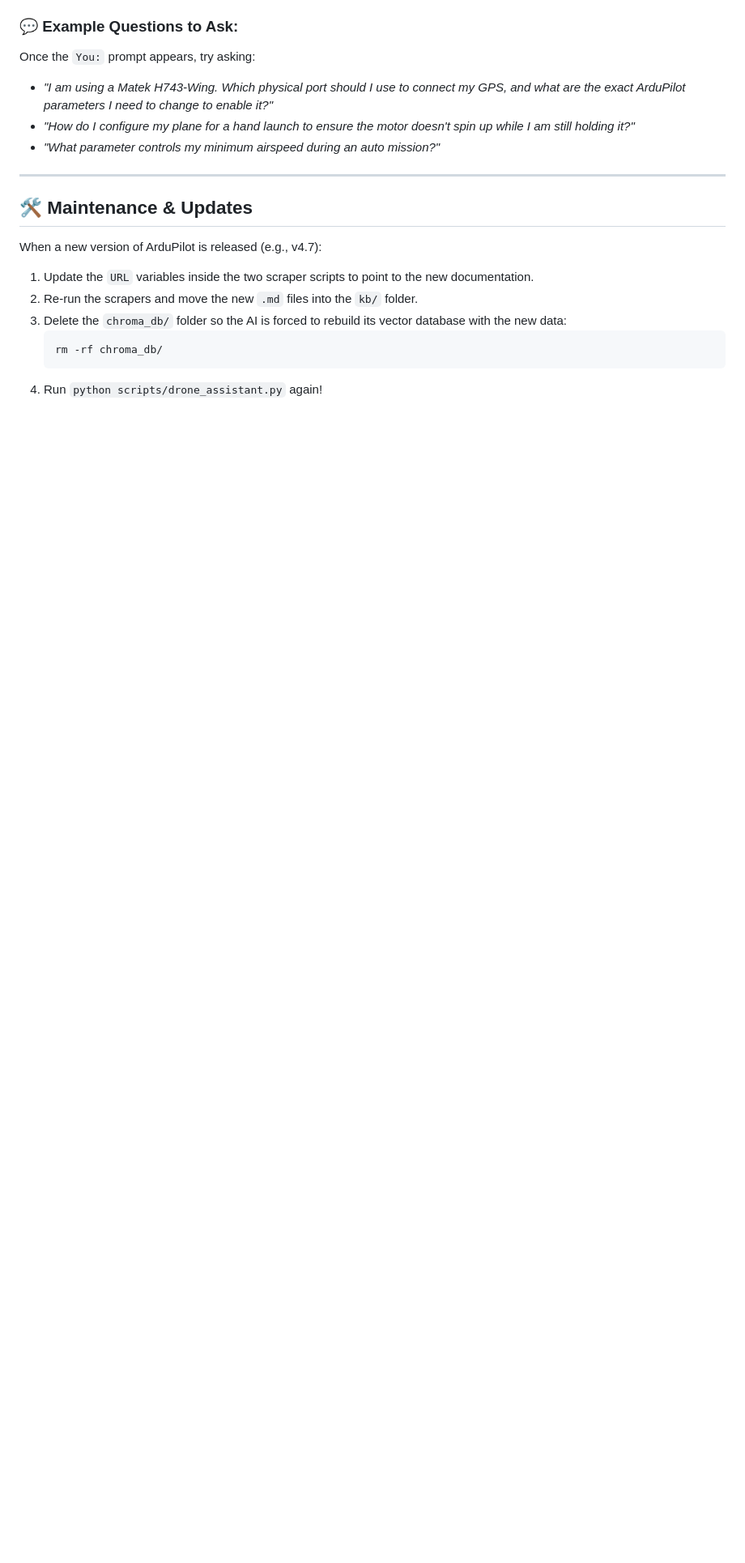
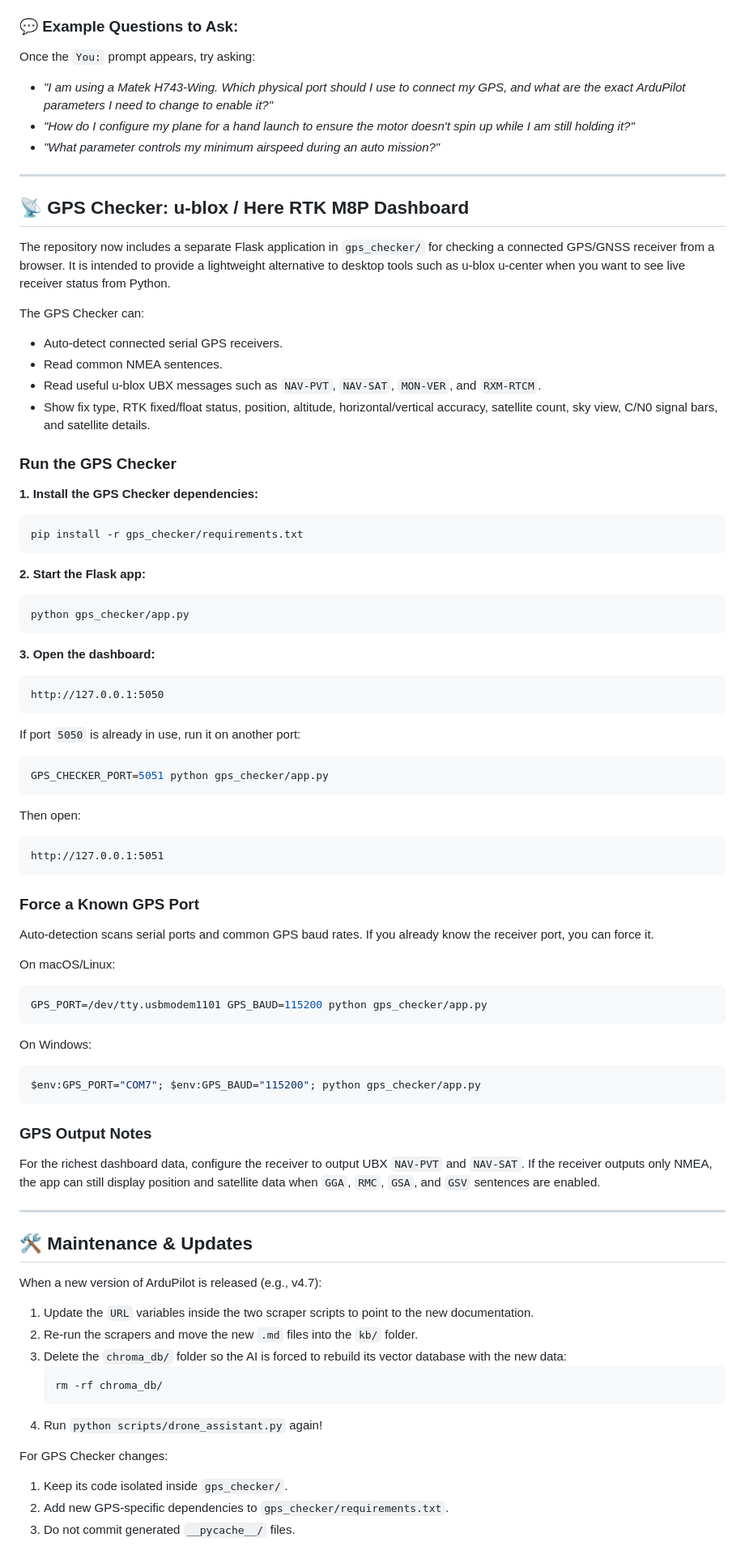
Before and after one commit to comsompom/drone_professor, a Markdown page: README.md, the part around one of its changes. Shown at 81% size. Drawn GitHub-style; blank space fills up the shorter version.

Commit message:
update documentation

````diff
--- a/README.md
+++ b/README.md
@@ -139,6 +146,63 @@ Once the `You:` prompt appears, try asking:
 
 ---
 
+## 📡 GPS Checker: u-blox / Here RTK M8P Dashboard
+
+The repository now includes a separate Flask application in `gps_checker/` for checking a connected GPS/GNSS receiver from a browser. It is intended to provide a lightweight alternative to desktop tools such as u-blox u-center when you want to see live receiver status from Python.
+
+The GPS Checker can:
+* Auto-detect connected serial GPS receivers.
+* Read common NMEA sentences.
+* Read useful u-blox UBX messages such as `NAV-PVT`, `NAV-SAT`, `MON-VER`, and `RXM-RTCM`.
+* Show fix type, RTK fixed/float status, position, altitude, horizontal/vertical accuracy, satellite count, sky view, C/N0 signal bars, and satellite details.
+
+### Run the GPS Checker
+
+**1. Install the GPS Checker dependencies:**
+```bash
+pip install -r gps_checker/requirements.txt
+```
+
+**2. Start the Flask app:**
+```bash
+python gps_checker/app.py
+```
+
+**3. Open the dashboard:**
+```text
+http://127.0.0.1:5050
+```
+
+If port `5050` is already in use, run it on another port:
+```bash
+GPS_CHECKER_PORT=5051 python gps_checker/app.py
+```
+
+Then open:
+```text
+http://127.0.0.1:5051
+```
+
+### Force a Known GPS Port
+
+Auto-detection scans serial ports and common GPS baud rates. If you already know the receiver port, you can force it.
+
+On macOS/Linux:
+```bash
+GPS_PORT=/dev/tty.usbmodem1101 GPS_BAUD=115200 python gps_checker/app.py
+```
+
+On Windows:
+```powershell
+$env:GPS_PORT="COM7"; $env:GPS_BAUD="115200"; python gps_checker/app.py
+```
+
+### GPS Output Notes
+
+For the richest dashboard data, configure the receiver to output UBX `NAV-PVT` and `NAV-SAT`. If the receiver outputs only NMEA, the app can still display position and satellite data when `GGA`, `RMC`, `GSA`, and `GSV` sentences are enabled.
+
+---
+
 ## 🛠 Maintenance & Updates
 
 When a new version of ArduPilot is released (e.g., v4.7):
@@ -149,3 +213,8 @@ When a new version of ArduPilot is released (e.g., v4.7):
    rm -rf chroma_db/
    ```
 4. Run `python scripts/drone_assistant.py` again!
+
+For GPS Checker changes:
+1. Keep its code isolated inside `gps_checker/`.
+2. Add new GPS-specific dependencies to `gps_checker/requirements.txt`.
+3. Do not commit generated `__pycache__/` files.
````
Also changed, not shown: other parts of README.md (+7 -0 lines).
